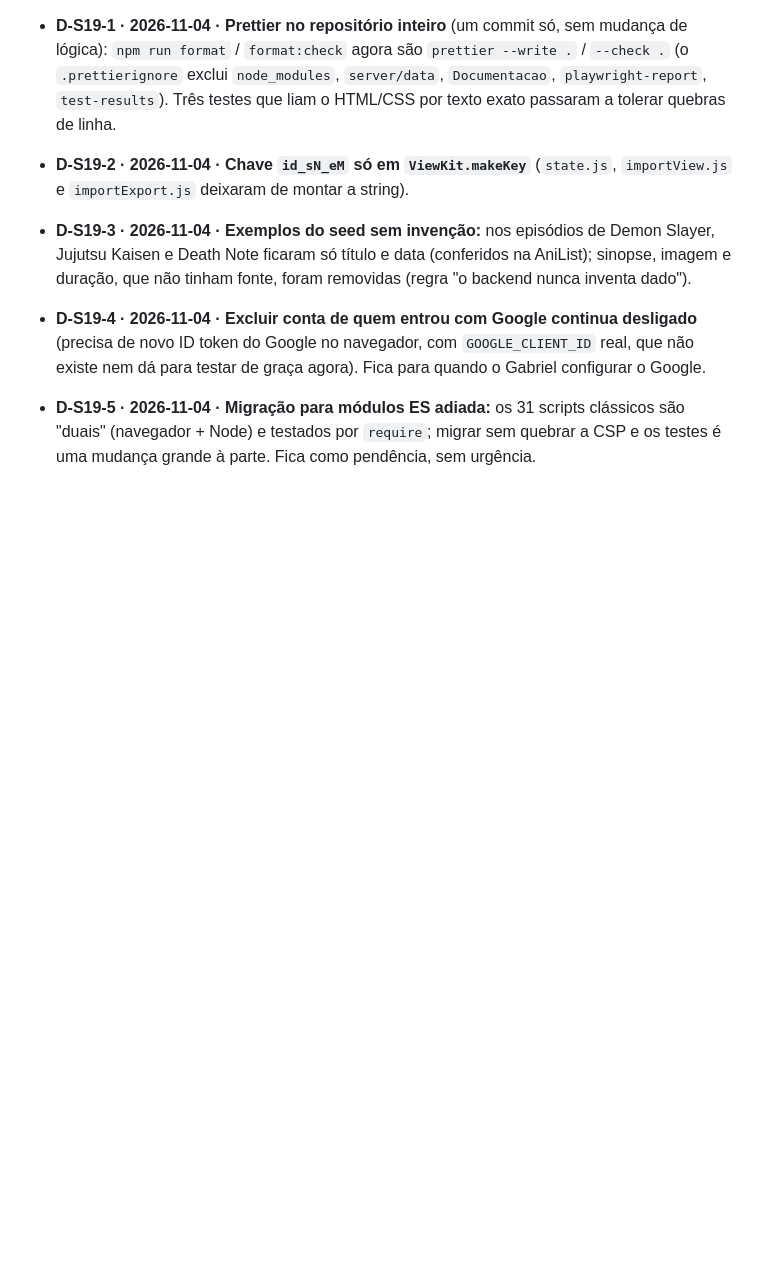
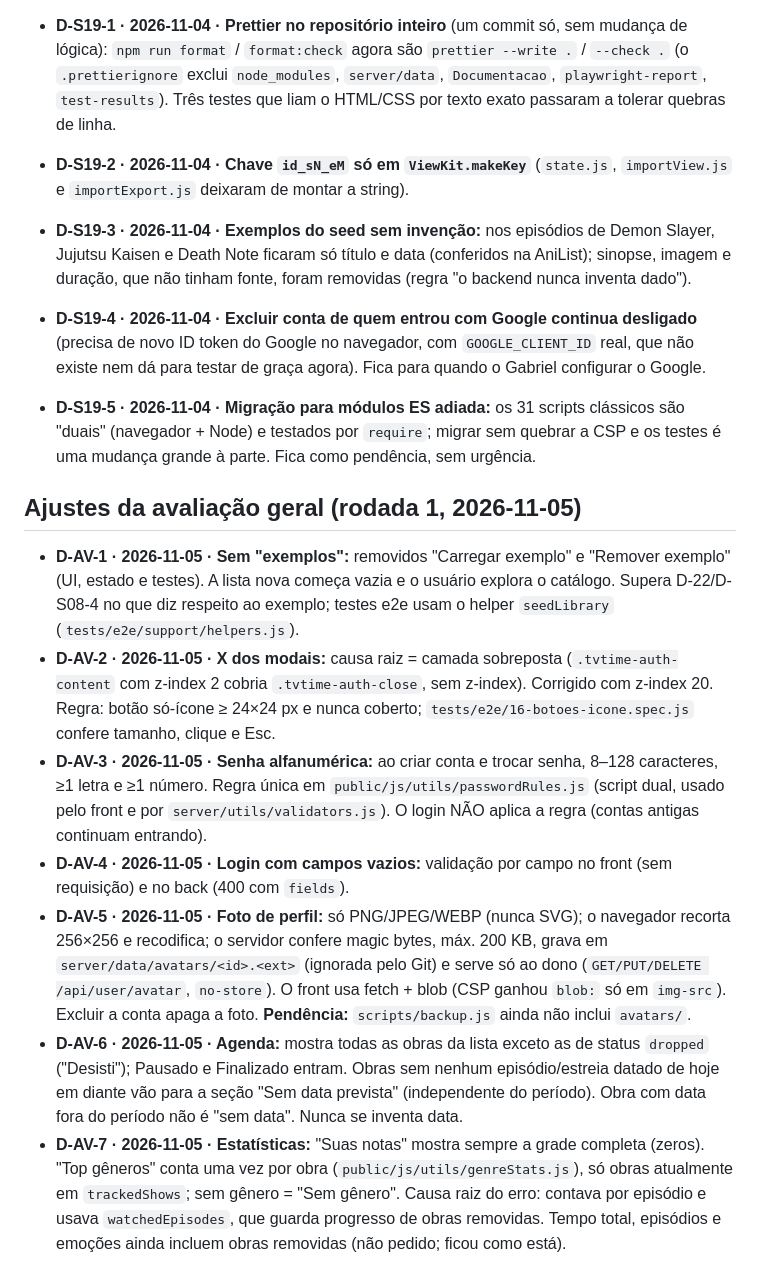
Before and after one commit to GabrixZero/Anime-Tracker, a Markdown page: Documentacao/02-decisoes.md, the part around the change. Drawn GitHub-style; blank space fills up the shorter version.

```diff
--- a/Documentacao/02-decisoes.md
+++ b/Documentacao/02-decisoes.md
@@ -242,3 +242,13 @@ Todas as pendências P-01 a P-09 foram resolvidas em 2026-10-26 (D-11 a D-21). N
 - **D-S19-3 · 2026-11-04 · Exemplos do seed sem invenção:** nos episódios de Demon Slayer, Jujutsu Kaisen e Death Note ficaram só título e data (conferidos na AniList); sinopse, imagem e duração, que não tinham fonte, foram removidas (regra "o backend nunca inventa dado").
 - **D-S19-4 · 2026-11-04 · Excluir conta de quem entrou com Google continua desligado** (precisa de novo ID token do Google no navegador, com `GOOGLE_CLIENT_ID` real, que não existe nem dá para testar de graça agora). Fica para quando o Gabriel configurar o Google.
 - **D-S19-5 · 2026-11-04 · Migração para módulos ES adiada:** os 31 scripts clássicos são "duais" (navegador + Node) e testados por `require`; migrar sem quebrar a CSP e os testes é uma mudança grande à parte. Fica como pendência, sem urgência.
+
+## Ajustes da avaliação geral (rodada 1, 2026-11-05)
+
+- **D-AV-1 · 2026-11-05 · Sem "exemplos":** removidos "Carregar exemplo" e "Remover exemplo" (UI, estado e testes). A lista nova começa vazia e o usuário explora o catálogo. Supera D-22/D-S08-4 no que diz respeito ao exemplo; testes e2e usam o helper `seedLibrary` (`tests/e2e/support/helpers.js`).
+- **D-AV-2 · 2026-11-05 · X dos modais:** causa raiz = camada sobreposta (`.tvtime-auth-content` com z-index 2 cobria `.tvtime-auth-close`, sem z-index). Corrigido com z-index 20. Regra: botão só-ícone ≥ 24×24 px e nunca coberto; `tests/e2e/16-botoes-icone.spec.js` confere tamanho, clique e Esc.
+- **D-AV-3 · 2026-11-05 · Senha alfanumérica:** ao criar conta e trocar senha, 8–128 caracteres, ≥1 letra e ≥1 número. Regra única em `public/js/utils/passwordRules.js` (script dual, usado pelo front e por `server/utils/validators.js`). O login NÃO aplica a regra (contas antigas continuam entrando).
+- **D-AV-4 · 2026-11-05 · Login com campos vazios:** validação por campo no front (sem requisição) e no back (400 com `fields`).
+- **D-AV-5 · 2026-11-05 · Foto de perfil:** só PNG/JPEG/WEBP (nunca SVG); o navegador recorta 256×256 e recodifica; o servidor confere magic bytes, máx. 200 KB, grava em `server/data/avatars/<id>.<ext>` (ignorada pelo Git) e serve só ao dono (`GET/PUT/DELETE /api/user/avatar`, `no-store`). O front usa fetch + blob (CSP ganhou `blob:` só em `img-src`). Excluir a conta apaga a foto. **Pendência:** `scripts/backup.js` ainda não inclui `avatars/`.
+- **D-AV-6 · 2026-11-05 · Agenda:** mostra todas as obras da lista exceto as de status `dropped` ("Desisti"); Pausado e Finalizado entram. Obras sem nenhum episódio/estreia datado de hoje em diante vão para a seção "Sem data prevista" (independente do período). Obra com data fora do período não é "sem data". Nunca se inventa data.
+- **D-AV-7 · 2026-11-05 · Estatísticas:** "Suas notas" mostra sempre a grade completa (zeros). "Top gêneros" conta uma vez por obra (`public/js/utils/genreStats.js`), só obras atualmente em `trackedShows`; sem gênero = "Sem gênero". Causa raiz do erro: contava por episódio e usava `watchedEpisodes`, que guarda progresso de obras removidas. Tempo total, episódios e emoções ainda incluem obras removidas (não pedido; ficou como está).
```
Also changed, not shown: Documentacao/diario/2026-11-05-ajustes-avaliacao.md (added, +5 -0 lines), README.md (+2 -3 lines).
